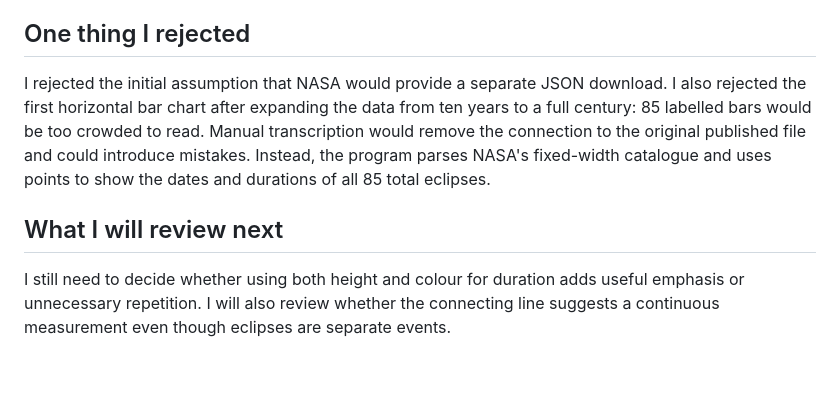
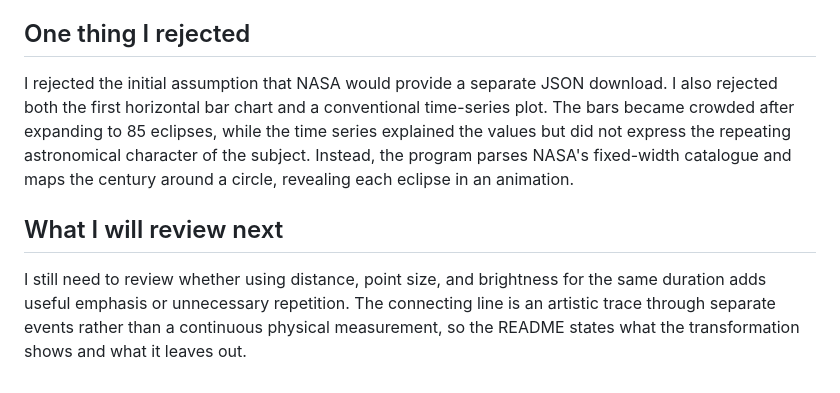
Before and after one commit to LingLiu0305/lunar-eclipse-duration, a Markdown page: PROCESS.md, the part around the change. Drawn GitHub-style.

```diff
--- a/PROCESS.md
+++ b/PROCESS.md
@@ -10,8 +10,8 @@ I kept the suggestion to cache NASA's original HTML page in `data/` and parse th
 
 ## One thing I rejected
 
-I rejected the initial assumption that NASA would provide a separate JSON download. I also rejected the first horizontal bar chart after expanding the data from ten years to a full century: 85 labelled bars would be too crowded to read. Manual transcription would remove the connection to the original published file and could introduce mistakes. Instead, the program parses NASA's fixed-width catalogue and uses points to show the dates and durations of all 85 total eclipses.
+I rejected the initial assumption that NASA would provide a separate JSON download. I also rejected both the first horizontal bar chart and a conventional time-series plot. The bars became crowded after expanding to 85 eclipses, while the time series explained the values but did not express the repeating astronomical character of the subject. Instead, the program parses NASA's fixed-width catalogue and maps the century around a circle, revealing each eclipse in an animation.
 
 ## What I will review next
 
-I still need to decide whether using both height and colour for duration adds useful emphasis or unnecessary repetition. I will also review whether the connecting line suggests a continuous measurement even though eclipses are separate events.
+I still need to review whether using distance, point size, and brightness for the same duration adds useful emphasis or unnecessary repetition. The connecting line is an artistic trace through separate events rather than a continuous physical measurement, so the README states what the transformation shows and what it leaves out.
```
Also changed, not shown: README.md (+5 -2 lines), out/total-lunar-eclipse-duration.png, 3 other files.
